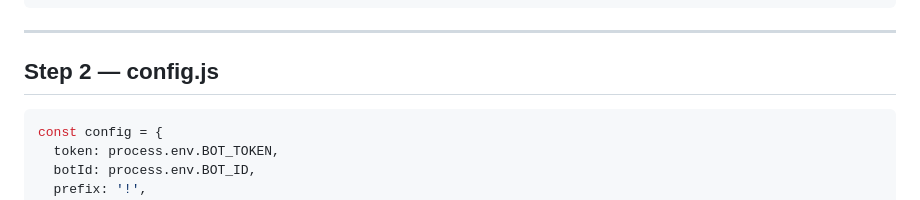
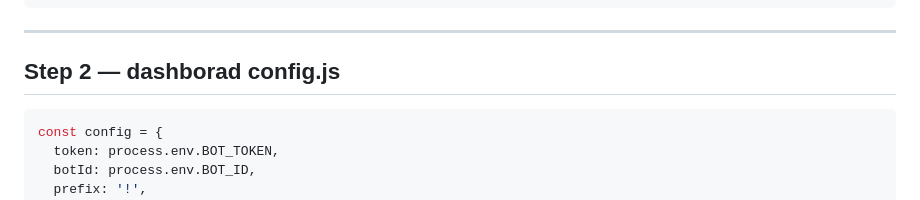
Before and after one commit to 1xwolf/Discord-SystemBot, a Markdown page: README.md, the part around the change. GitHub-like rendering.

````diff
--- a/README.md
+++ b/README.md
@@ -81,7 +81,7 @@ npm install
 
 ---
 
-## Step 2 — config.js
+## Step 2 — dashborad config.js
 
 ```js
 const config = {
````
